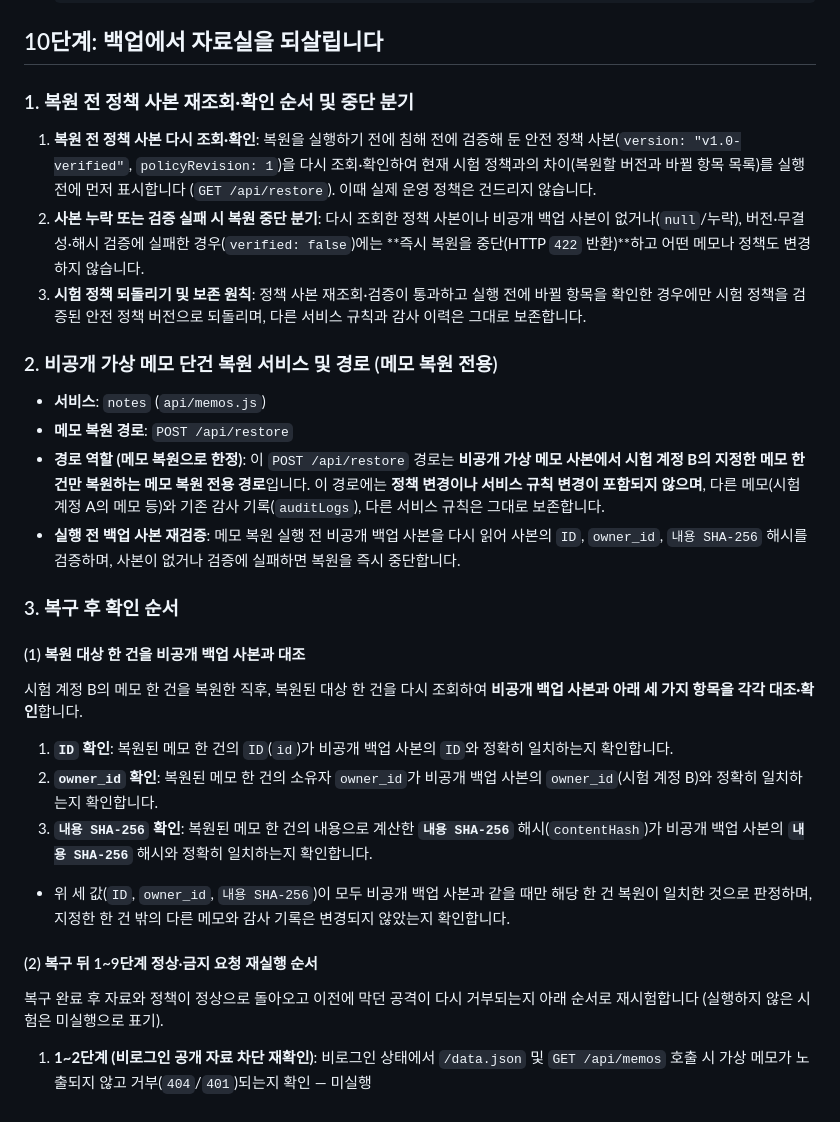
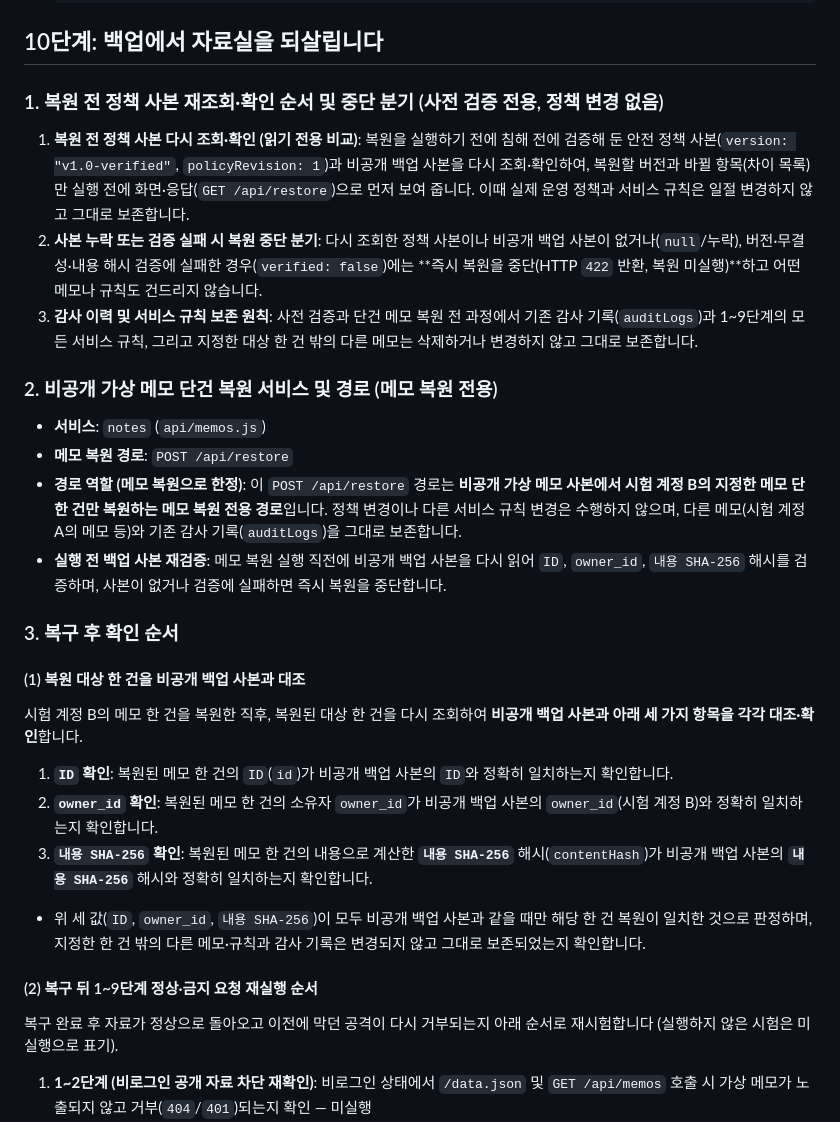
Before and after one commit to wonq-Port/choi-bujang-secret-vault, a Markdown page: README.md, the part around the change. Drawn GitHub-style.

```diff
--- a/README.md
+++ b/README.md
@@ -69,16 +69,16 @@
 
 ## 10단계: 백업에서 자료실을 되살립니다
 
-### 1. 복원 전 정책 사본 재조회·확인 순서 및 중단 분기
-1. **복원 전 정책 사본 다시 조회·확인**: 복원을 실행하기 전에 침해 전에 검증해 둔 안전 정책 사본(`version: "v1.0-verified"`, `policyRevision: 1`)을 다시 조회·확인하여 현재 시험 정책과의 차이(복원할 버전과 바뀔 항목 목록)를 실행 전에 먼저 표시합니다 (`GET /api/restore`). 이때 실제 운영 정책은 건드리지 않습니다.
-2. **사본 누락 또는 검증 실패 시 복원 중단 분기**: 다시 조회한 정책 사본이나 비공개 백업 사본이 없거나(`null`/누락), 버전·무결성·해시 검증에 실패한 경우(`verified: false`)에는 **즉시 복원을 중단(HTTP `422` 반환)**하고 어떤 메모나 정책도 변경하지 않습니다.
-3. **시험 정책 되돌리기 및 보존 원칙**: 정책 사본 재조회·검증이 통과하고 실행 전에 바뀔 항목을 확인한 경우에만 시험 정책을 검증된 안전 정책 버전으로 되돌리며, 다른 서비스 규칙과 감사 이력은 그대로 보존합니다.
+### 1. 복원 전 정책 사본 재조회·확인 순서 및 중단 분기 (사전 검증 전용, 정책 변경 없음)
+1. **복원 전 정책 사본 다시 조회·확인 (읽기 전용 비교)**: 복원을 실행하기 전에 침해 전에 검증해 둔 안전 정책 사본(`version: "v1.0-verified"`, `policyRevision: 1`)과 비공개 백업 사본을 다시 조회·확인하여, 복원할 버전과 바뀔 항목(차이 목록)만 실행 전에 화면·응답(`GET /api/restore`)으로 먼저 보여 줍니다. 이때 실제 운영 정책과 서비스 규칙은 일절 변경하지 않고 그대로 보존합니다.
+2. **사본 누락 또는 검증 실패 시 복원 중단 분기**: 다시 조회한 정책 사본이나 비공개 백업 사본이 없거나(`null`/누락), 버전·무결성·내용 해시 검증에 실패한 경우(`verified: false`)에는 **즉시 복원을 중단(HTTP `422` 반환, 복원 미실행)**하고 어떤 메모나 규칙도 건드리지 않습니다.
+3. **감사 이력 및 서비스 규칙 보존 원칙**: 사전 검증과 단건 메모 복원 전 과정에서 기존 감사 기록(`auditLogs`)과 1~9단계의 모든 서비스 규칙, 그리고 지정한 대상 한 건 밖의 다른 메모는 삭제하거나 변경하지 않고 그대로 보존합니다.
 
 ### 2. 비공개 가상 메모 단건 복원 서비스 및 경로 (메모 복원 전용)
 - **서비스**: `notes` (`api/memos.js`)
 - **메모 복원 경로**: `POST /api/restore`
-- **경로 역할 (메모 복원으로 한정)**: 이 `POST /api/restore` 경로는 **비공개 가상 메모 사본에서 시험 계정 B의 지정한 메모 한 건만 복원하는 메모 복원 전용 경로**입니다. 이 경로에는 **정책 변경이나 서비스 규칙 변경이 포함되지 않으며**, 다른 메모(시험 계정 A의 메모 등)와 기존 감사 기록(`auditLogs`), 다른 서비스 규칙은 그대로 보존합니다.
-- **실행 전 백업 사본 재검증**: 메모 복원 실행 전 비공개 백업 사본을 다시 읽어 사본의 `ID`, `owner_id`, `내용 SHA-256` 해시를 검증하며, 사본이 없거나 검증에 실패하면 복원을 즉시 중단합니다.
+- **경로 역할 (메모 복원으로 한정)**: 이 `POST /api/restore` 경로는 **비공개 가상 메모 사본에서 시험 계정 B의 지정한 메모 단 한 건만 복원하는 메모 복원 전용 경로**입니다. 정책 변경이나 다른 서비스 규칙 변경은 수행하지 않으며, 다른 메모(시험 계정 A의 메모 등)와 기존 감사 기록(`auditLogs`)을 그대로 보존합니다.
+- **실행 전 백업 사본 재검증**: 메모 복원 실행 직전에 비공개 백업 사본을 다시 읽어 `ID`, `owner_id`, `내용 SHA-256` 해시를 검증하며, 사본이 없거나 검증에 실패하면 즉시 복원을 중단합니다.
 
 ### 3. 복구 후 확인 순서
 
@@ -87,10 +87,10 @@
 1. **`ID` 확인**: 복원된 메모 한 건의 `ID`(`id`)가 비공개 백업 사본의 `ID`와 정확히 일치하는지 확인합니다.
 2. **`owner_id` 확인**: 복원된 메모 한 건의 소유자 `owner_id`가 비공개 백업 사본의 `owner_id`(시험 계정 B)와 정확히 일치하는지 확인합니다.
 3. **`내용 SHA-256` 확인**: 복원된 메모 한 건의 내용으로 계산한 **`내용 SHA-256`** 해시(`contentHash`)가 비공개 백업 사본의 **`내용 SHA-256`** 해시와 정확히 일치하는지 확인합니다.
-- 위 세 값(`ID`, `owner_id`, `내용 SHA-256`)이 모두 비공개 백업 사본과 같을 때만 해당 한 건 복원이 일치한 것으로 판정하며, 지정한 한 건 밖의 다른 메모와 감사 기록은 변경되지 않았는지 확인합니다.
+- 위 세 값(`ID`, `owner_id`, `내용 SHA-256`)이 모두 비공개 백업 사본과 같을 때만 해당 한 건 복원이 일치한 것으로 판정하며, 지정한 한 건 밖의 다른 메모·규칙과 감사 기록은 변경되지 않고 그대로 보존되었는지 확인합니다.
 
 #### (2) 복구 뒤 1~9단계 정상·금지 요청 재실행 순서
-복구 완료 후 자료와 정책이 정상으로 돌아오고 이전에 막던 공격이 다시 거부되는지 아래 순서로 재시험합니다 (실행하지 않은 시험은 미실행으로 표기).
+복구 완료 후 자료가 정상으로 돌아오고 이전에 막던 공격이 다시 거부되는지 아래 순서로 재시험합니다 (실행하지 않은 시험은 미실행으로 표기).
 1. **1~2단계 (비로그인 공개 자료 차단 재확인)**: 비로그인 상태에서 `/data.json` 및 `GET /api/memos` 호출 시 가상 메모가 노출되지 않고 거부(`404`/`401`)되는지 확인 — 미실행
 2. **3~5단계 (신원 검증 및 서버 집중화 재확인)**: 시험 계정 A의 정상 토큰으로 `GET /api/memos` 요청 시 정상 허용(`200`)되고, 만료·위조 토큰 요청은 `401`로 거부되는지 확인 — 미실행
 3. **6~7단계 (등록 기기 및 이상 접속 재인증 판정기 재확인)**: `npm run decider:test` 및 `npm run fixture:7`을 실행해 미등록 기기 요청은 `deny`(`device_not_registered`), 복합 이상 접속은 `step_up`(`step_up_required`), 등록 기기 정상 요청은 `allow`가 반환되는지 확인 — 미실행
```
